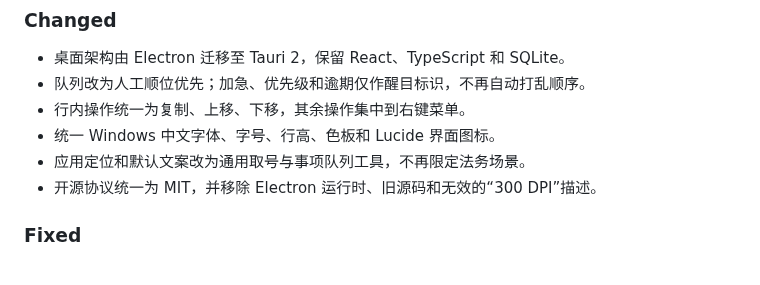
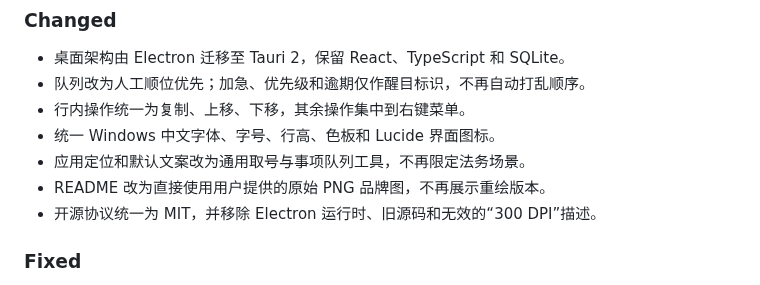
Before and after one commit to bluntvoice/In-Line, a Markdown page: CHANGELOG.md, the part around the change. Rendered like a GitHub page.

```diff
--- a/CHANGELOG.md
+++ b/CHANGELOG.md
@@ -21,6 +21,7 @@
 - 行内操作统一为复制、上移、下移，其余操作集中到右键菜单。
 - 统一 Windows 中文字体、字号、行高、色板和 Lucide 界面图标。
 - 应用定位和默认文案改为通用取号与事项队列工具，不再限定法务场景。
+- README 改为直接使用用户提供的原始 PNG 品牌图，不再展示重绘版本。
 - 开源协议统一为 MIT，并移除 Electron 运行时、旧源码和无效的“300 DPI”描述。
 
 ### Fixed
```
Also changed, not shown: README.md (+2 -2 lines), RELEASE_NOTES.md (added, +42 -0 lines), .github/assets/readme-icon.png (added), 1 other file.
